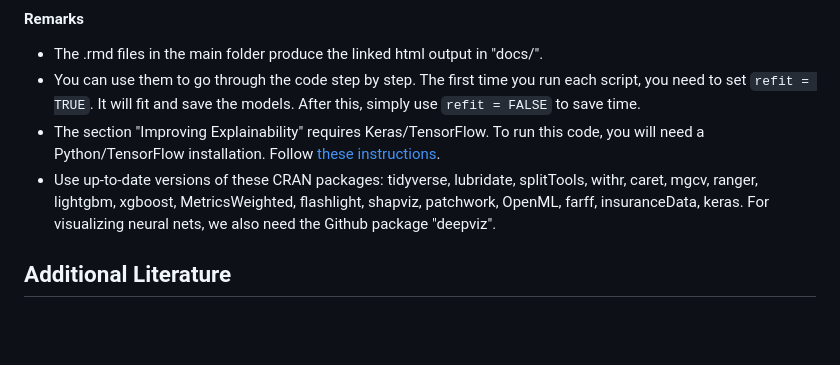
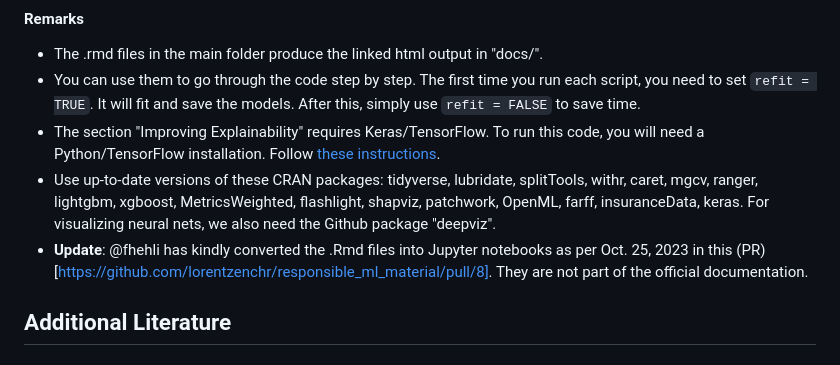
Before and after one commit to lorentzenchr/responsible_ml_material, a Markdown page: README.md, the part around the change. Rendered like a GitHub page; blank space fills up the shorter version.

Commit message:
Comment about Jupyter notebooks

```diff
--- a/README.md
+++ b/README.md
@@ -37,6 +37,7 @@ Tobias Fissler, Christian Lorentzen, and Michael Mayer. “Model Comparison and
 - You can use them to go through the code step by step. The first time you run each script, you need to set `refit = TRUE`. It will fit and save the models. After this, simply use `refit = FALSE` to save time.
 - The section "Improving Explainability" requires Keras/TensorFlow. To run this code, you will need a Python/TensorFlow installation. Follow [these instructions](https://tensorflow.rstudio.com/reference/keras/install_keras).
 - Use up-to-date versions of these CRAN packages: tidyverse, lubridate, splitTools, withr, caret, mgcv, ranger, lightgbm, xgboost, MetricsWeighted, flashlight, shapviz, patchwork, OpenML, farff, insuranceData, keras. For visualizing neural nets, we also need the Github package "deepviz".
+- **Update**: @fhehli has kindly converted the .Rmd files into Jupyter notebooks as per Oct. 25, 2023 in this (PR)[https://github.com/lorentzenchr/responsible_ml_material/pull/8]. They are not part of the official documentation.
 
 ## Additional Literature
 
```
